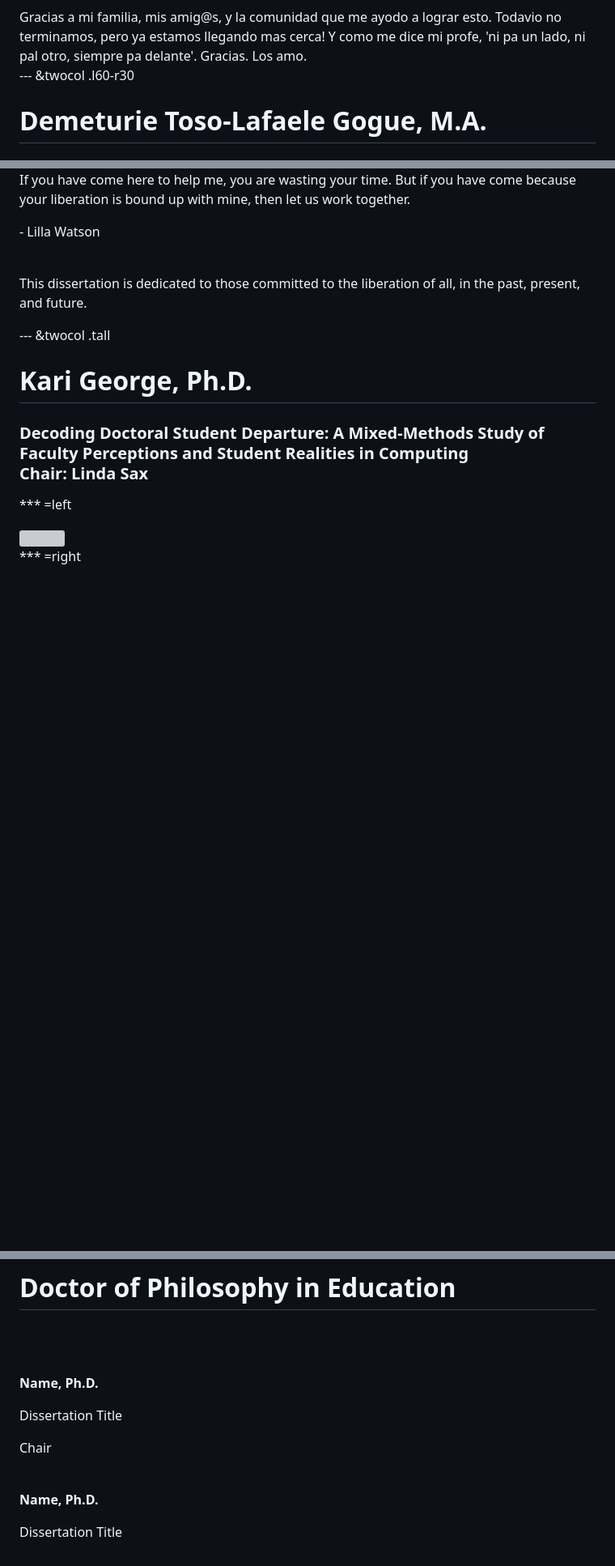
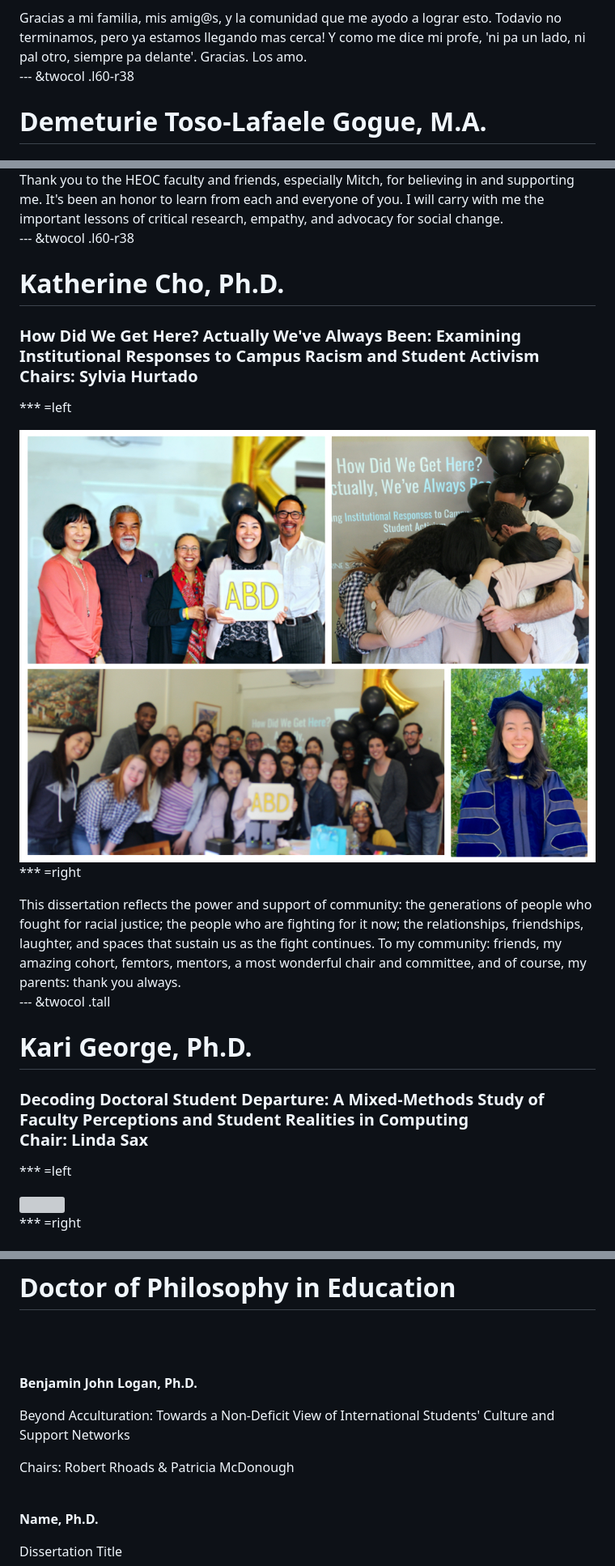
Before and after one commit to ozanj/heoc20grads, a Markdown page: index.md, 3 parts joined by grey strips. Shown: that part at 81% size. Rendered like a GitHub page; pictures changed too: assets/photos/katherinec.jpeg (added); blank space fills up the shorter version; grey boxes are pictures that could not be loaded.

Commit message:
update student slides

```diff
--- a/index.md
+++ b/index.md
@@ -280,7 +293,7 @@ Large landscape image on top (or bottom)
 
 <div class="textbox" style="">Gracias a mi familia, mis amig@s, y la comunidad que me ayodo a lograr esto. Todavio no terminamos, pero ya estamos llegando mas cerca! Y como me dice mi profe, 'ni pa un lado, ni pal otro, siempre pa delante'. Gracias. Los amo.</div>
 
---- &twocol .l60-r30
+--- &twocol .l60-r38
 
 # Demeturie Toso-Lafaele Gogue, M.A.
 
@@ -394,5 +407,19 @@ Advisor
 
-<div class="quote" style="width:400px"><p>If you have come here to help me, you are wasting your time. But if you have come because your liberation is bound up with mine, then let us work together.</p><p>- Lilla Watson</p><br><p>This dissertation is dedicated to those committed to the liberation of all, in the past, present, and future.</p></div>
+<div class="textbox" style="width:340px;">Thank you to the HEOC faculty and friends, especially Mitch, for believing in and supporting me. It's been an honor to learn from each and everyone of you. I will carry with me the important lessons of critical research, empathy, and advocacy for social change.</div>
+
+--- &twocol .l60-r38
+
+# Katherine Cho, Ph.D.
+
+### How Did We Get Here? Actually We've Always Been: Examining Institutional Responses to Campus Racism and Student Activism<br>Chairs: Sylvia Hurtado
+
+*** =left
+
+<div class="img-wrapper" style=""><img src="./assets/photos/katherinec.jpeg"></div>
+
+*** =right
+
+<div class="textbox" style="width:260px">This dissertation reflects the power and support of community: the generations of people who fought for racial justice; the people who are fighting for it now; the relationships, friendships, laughter, and spaces that sustain us as the fight continues. To my community: friends, my amazing cohort, femtors, mentors, a most wonderful chair and committee, and of course, my parents: thank you always.</div>
 
 --- &twocol .tall
 
@@ -445,11 +472,11 @@ Advisor
 
 <br><br>
 
-**Name, Ph.D.**
+**Benjamin John Logan, Ph.D.**
 
-Dissertation Title
+Beyond Acculturation: Towards a Non-Deficit View of International Students' Culture and Support Networks
 
-Chair
+Chairs: Robert Rhoads & Patricia McDonough
 
 <br>
 
```
Also changed, not shown: other parts of index.md (+24 -11 lines), 4 other files.
